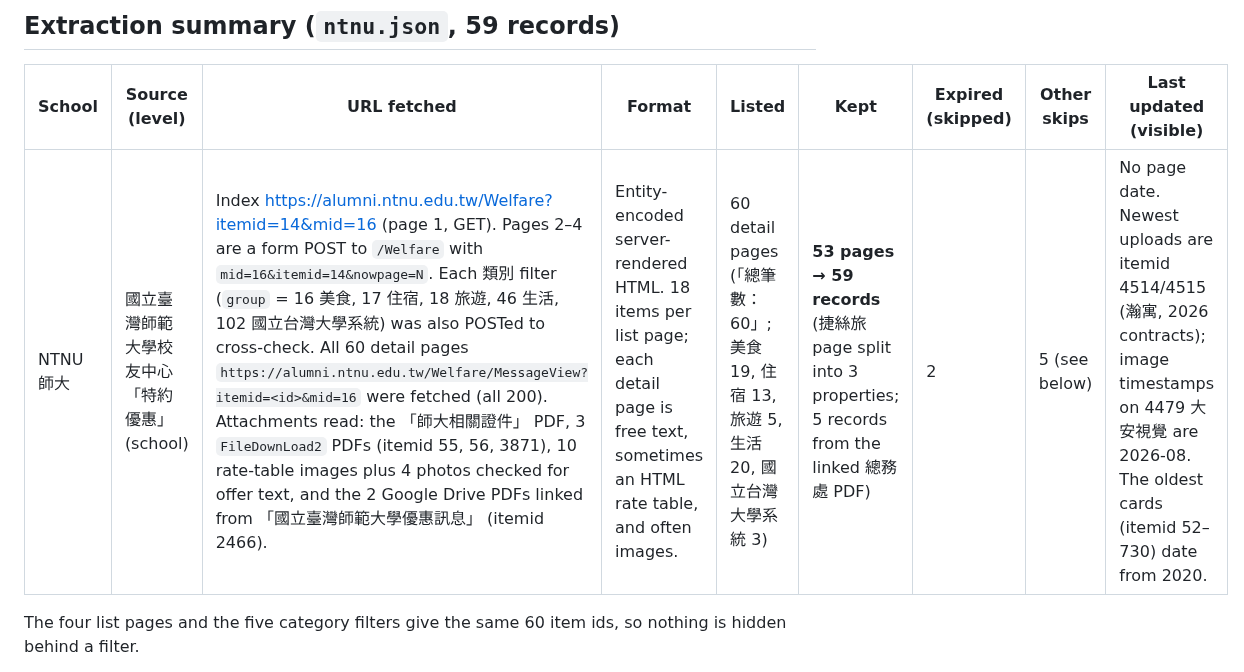
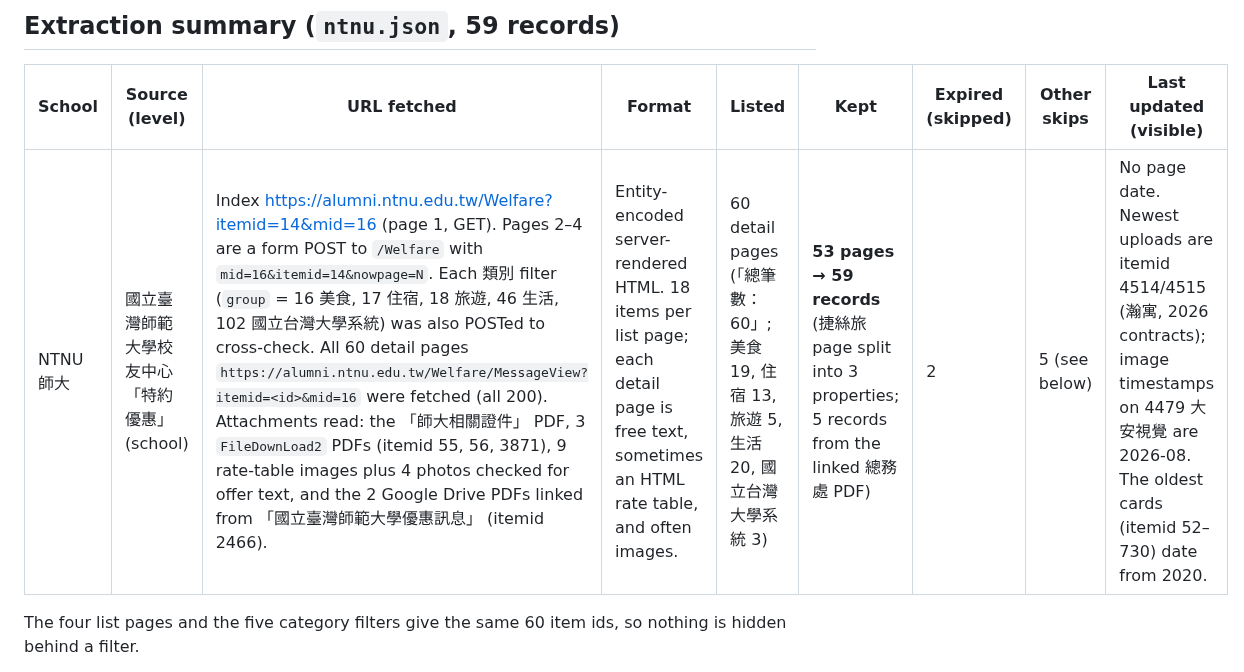
Before and after one commit to nikolasdoan/campass, a Markdown page: data/sources/ntnu.md, the part around the change. Drawn GitHub-style.

Commit message:
ntnu.md: correct image count
Co-Authored-By: Claude Opus 5.5 <noreply@anthropic.com>
Claude-Session: https://claude.ai/code/session_015pudMgLU2FsbkbtEWdebgd

```diff
--- a/data/sources/ntnu.md
+++ b/data/sources/ntnu.md
@@ -6,7 +6,7 @@
 
 | School | Source (level) | URL fetched | Format | Listed | Kept | Expired (skipped) | Other skips | Last updated (visible) |
 |---|---|---|---|---|---|---|---|---|
-| NTNU 師大 | 國立臺灣師範大學校友中心 「特約優惠」 (school) | Index https://alumni.ntnu.edu.tw/Welfare?itemid=14&mid=16 (page 1, GET). Pages 2–4 are a form POST to `/Welfare` with `mid=16&itemid=14&nowpage=N`. Each 類別 filter (`group` = 16 美食, 17 住宿, 18 旅遊, 46 生活, 102 國立台灣大學系統) was also POSTed to cross-check. All 60 detail pages `https://alumni.ntnu.edu.tw/Welfare/MessageView?itemid=<id>&mid=16` were fetched (all 200). Attachments read: the 「師大相關證件」 PDF, 3 `FileDownLoad2` PDFs (itemid 55, 56, 3871), 10 rate-table images plus 4 photos checked for offer text, and the 2 Google Drive PDFs linked from 「國立臺灣師範大學優惠訊息」 (itemid 2466). | Entity-encoded server-rendered HTML. 18 items per list page; each detail page is free text, sometimes an HTML rate table, and often images. | 60 detail pages (「總筆數：60」; 美食 19, 住宿 13, 旅遊 5, 生活 20, 國立台灣大學系統 3) | **53 pages → 59 records** (捷絲旅 page split into 3 properties; 5 records from the linked 總務處 PDF) | 2 | 5 (see below) | No page date. Newest uploads are itemid 4514/4515 (瀚寓, 2026 contracts); image timestamps on 4479 大安視覺 are 2026-08. The oldest cards (itemid 52–730) date from 2020. |
+| NTNU 師大 | 國立臺灣師範大學校友中心 「特約優惠」 (school) | Index https://alumni.ntnu.edu.tw/Welfare?itemid=14&mid=16 (page 1, GET). Pages 2–4 are a form POST to `/Welfare` with `mid=16&itemid=14&nowpage=N`. Each 類別 filter (`group` = 16 美食, 17 住宿, 18 旅遊, 46 生活, 102 國立台灣大學系統) was also POSTed to cross-check. All 60 detail pages `https://alumni.ntnu.edu.tw/Welfare/MessageView?itemid=<id>&mid=16` were fetched (all 200). Attachments read: the 「師大相關證件」 PDF, 3 `FileDownLoad2` PDFs (itemid 55, 56, 3871), 9 rate-table images plus 4 photos checked for offer text, and the 2 Google Drive PDFs linked from 「國立臺灣師範大學優惠訊息」 (itemid 2466). | Entity-encoded server-rendered HTML. 18 items per list page; each detail page is free text, sometimes an HTML rate table, and often images. | 60 detail pages (「總筆數：60」; 美食 19, 住宿 13, 旅遊 5, 生活 20, 國立台灣大學系統 3) | **53 pages → 59 records** (捷絲旅 page split into 3 properties; 5 records from the linked 總務處 PDF) | 2 | 5 (see below) | No page date. Newest uploads are itemid 4514/4515 (瀚寓, 2026 contracts); image timestamps on 4479 大安視覺 are 2026-08. The oldest cards (itemid 52–730) date from 2020. |
 
 The four list pages and the five category filters give the same 60 item ids, so nothing is hidden behind a filter.
 
```
